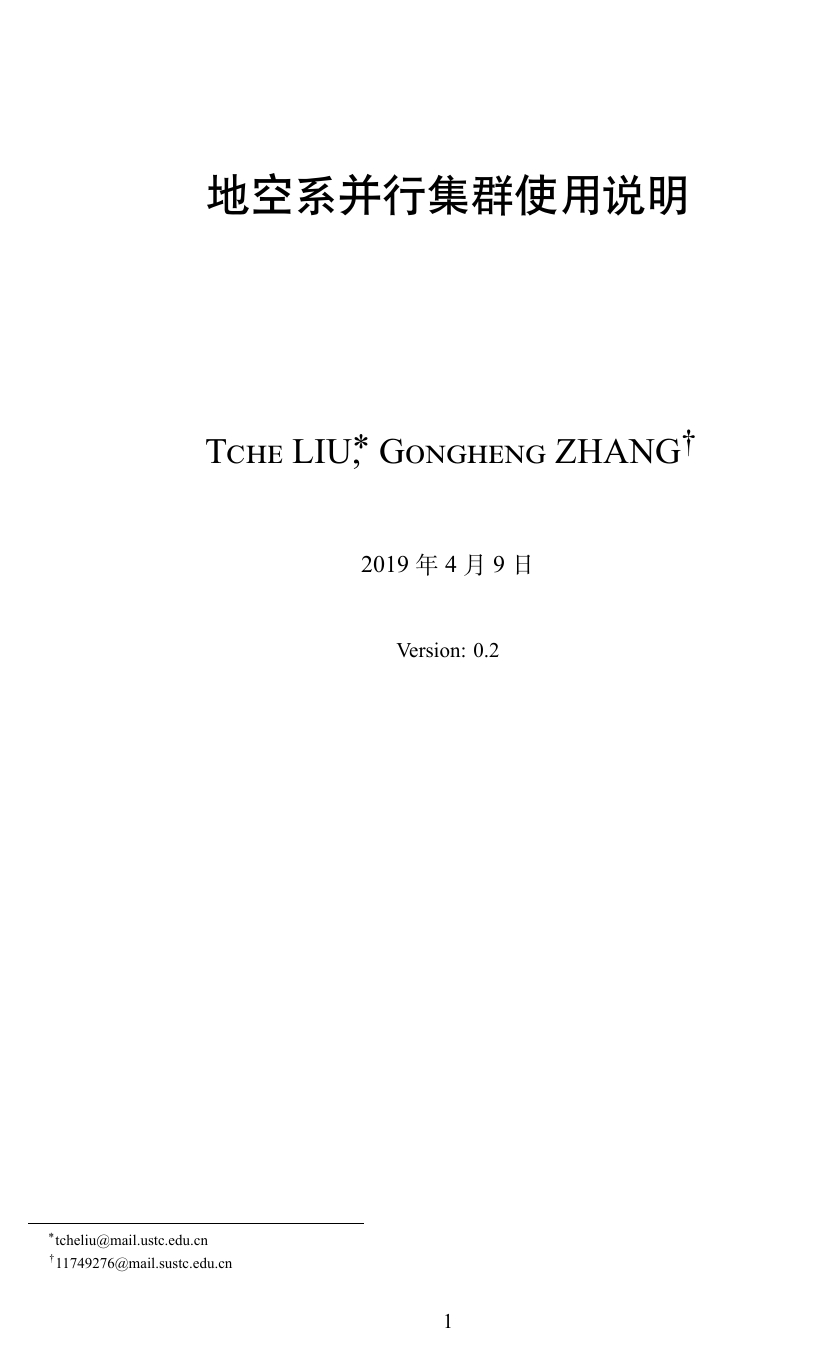
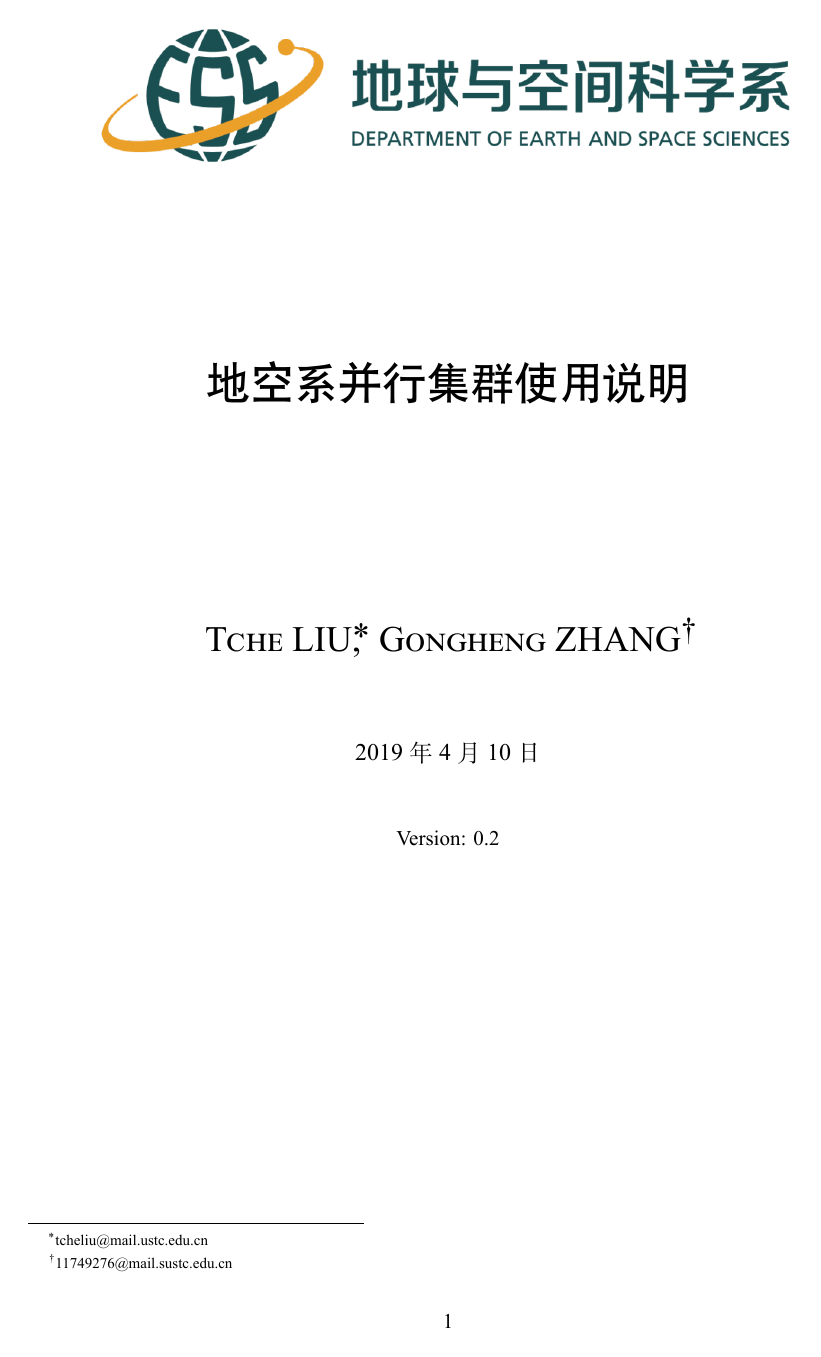
Before and after one commit to TcheL/ESS-Cluster, a LaTeX document (Note.tex): page 1 of 11. The pictures show the PDF file Note.pdf that the author committed with the source.

Commit message:
Add 地空系 logo

```diff
--- a/Note.tex
+++ b/Note.tex
@@ -38,7 +38,7 @@
 \usepackage{amssymb}										% 数学字符宏包 for 黑色方块和三角
 
 \usepackage[colorlinks,urlcolor=blue,linkcolor=blue,anchorcolor=yellow,citecolor=green]{hyperref}      % hyperreference package
-\usepackage{graphicx}                                       % 绘图宏包 for \includegrahpics 命令
+\usepackage{graphicx}                                       % 绘图宏包 for \includegraphics 命令
 \usepackage{booktabs}                                       % for \toprule, \midrule and \bottomrule
 
 \usepackage{listings}
@@ -80,9 +80,14 @@
 
 \begin{document}
 
+\begin{figure}[t]
+  \centering
+  \includegraphics[width=125mm]{material/esslogo.png}
+\end{figure}
 \maketitle
 \centerline{Version: 0.2}
 \newpage
+
 \tableofcontents
 \newpage
 
```
Also changed, not shown: Note.pdf, material/esslogo.png (added).
